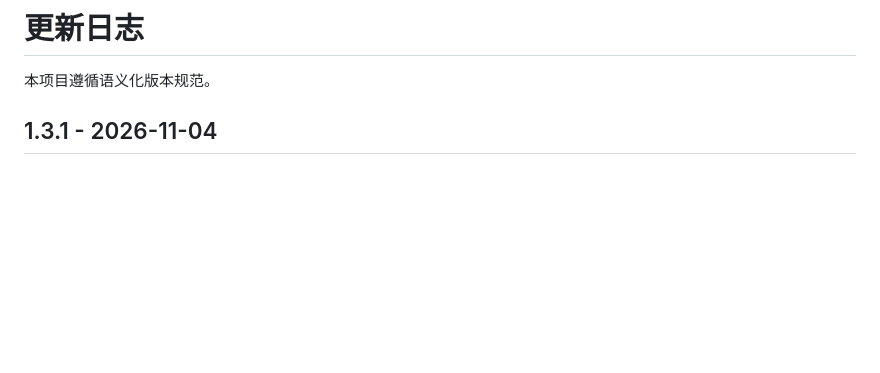
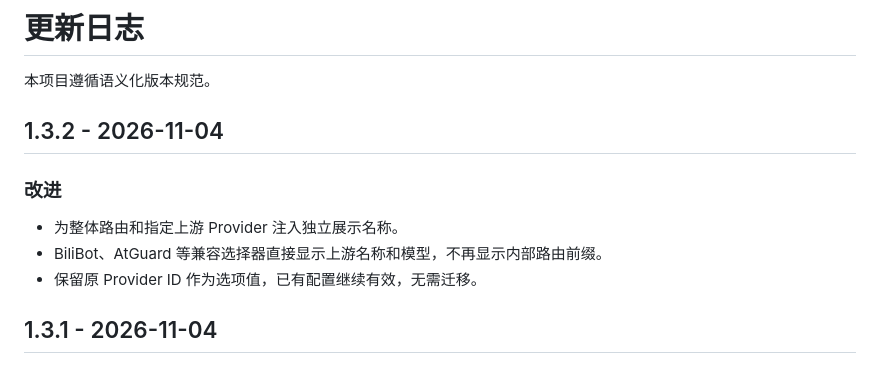
Before and after one commit to AKIhunter/astrbot_plugin_multi_api_router, a Markdown page: CHANGELOG.md, the part around the change. GitHub-like rendering; blank space fills up the shorter version.

```diff
--- a/CHANGELOG.md
+++ b/CHANGELOG.md
@@ -1,6 +1,14 @@
 # 更新日志
 
 本项目遵循语义化版本规范。
+
+## 1.3.2 - 2026-11-04
+
+### 改进
+
+- 为整体路由和指定上游 Provider 注入独立展示名称。
+- BiliBot、AtGuard 等兼容选择器直接显示上游名称和模型，不再显示内部路由前缀。
+- 保留原 Provider ID 作为选项值，已有配置继续有效，无需迁移。
 
 ## 1.3.1 - 2026-11-04
 
```
Also changed, not shown: README.md (+8 -4 lines), .github/img/Banner.png, 4 other files.
